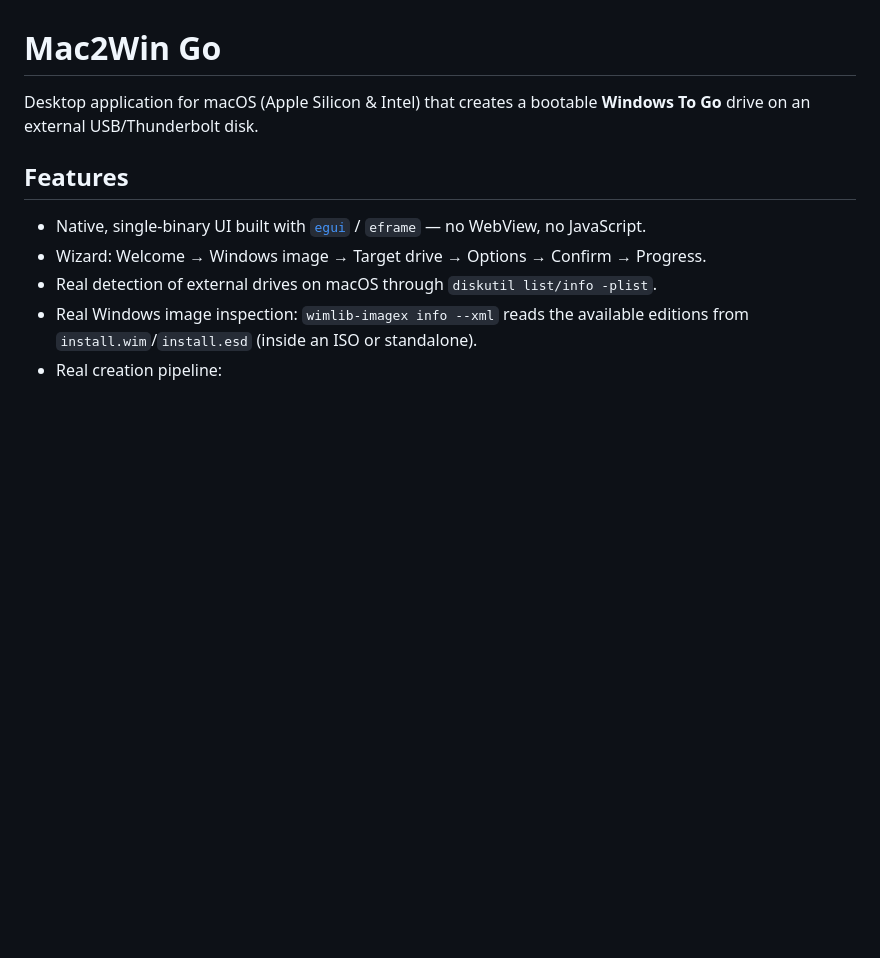
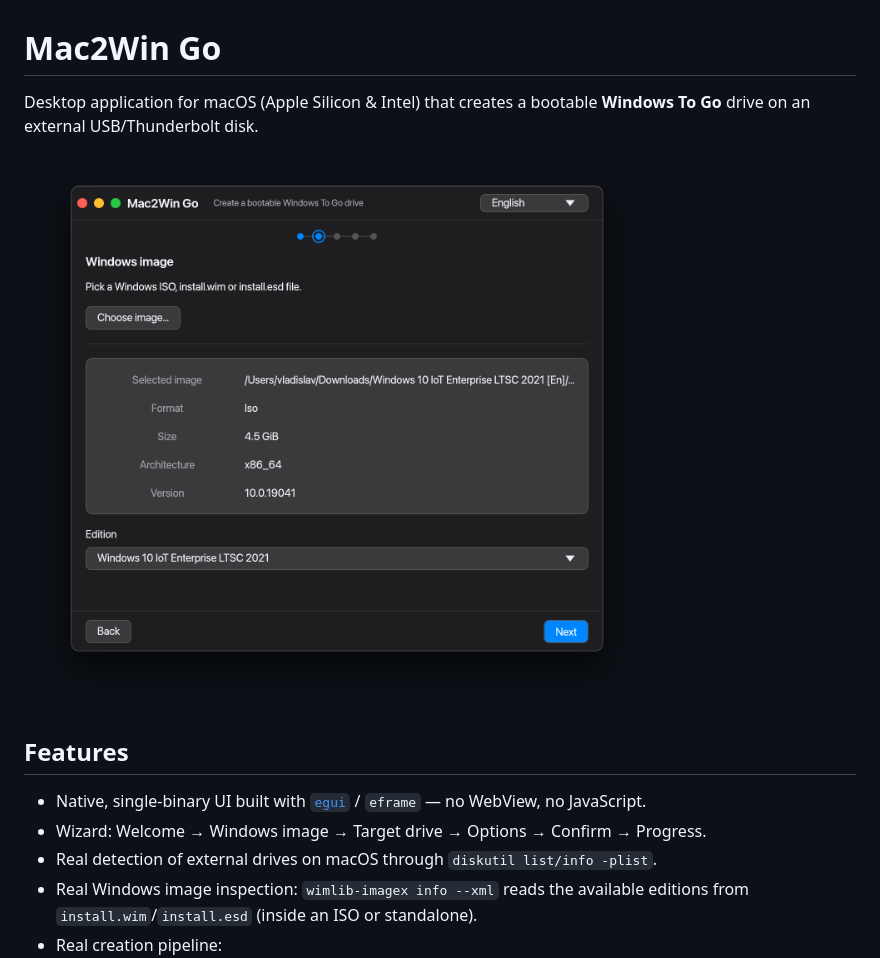
Before and after one commit to vladislav-yashin/mac2wingo, a Markdown page: README.md, the part around the change. Drawn GitHub-style; pictures changed too: assets/screenshot.png (added); blank space fills up the shorter version.

Commit message:
docs: add application screenshot to README

```diff
--- a/README.md
+++ b/README.md
@@ -2,6 +2,8 @@
 
 Desktop application for macOS (Apple Silicon & Intel) that creates a bootable
 **Windows To Go** drive on an external USB/Thunderbolt disk.
+
+<img src="assets/screenshot.png" alt="Mac2Win Go wizard" width="800">
 
 ## Features
 
```
